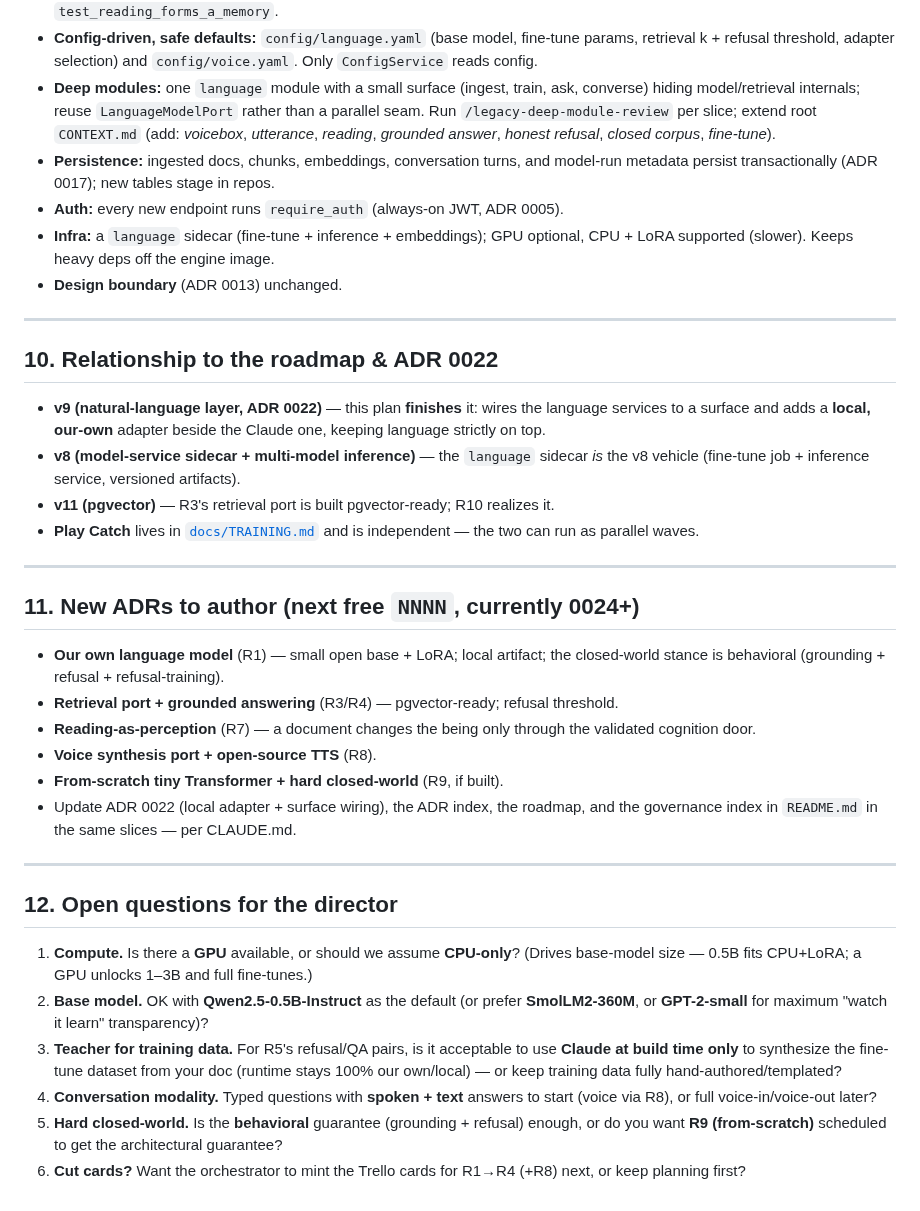
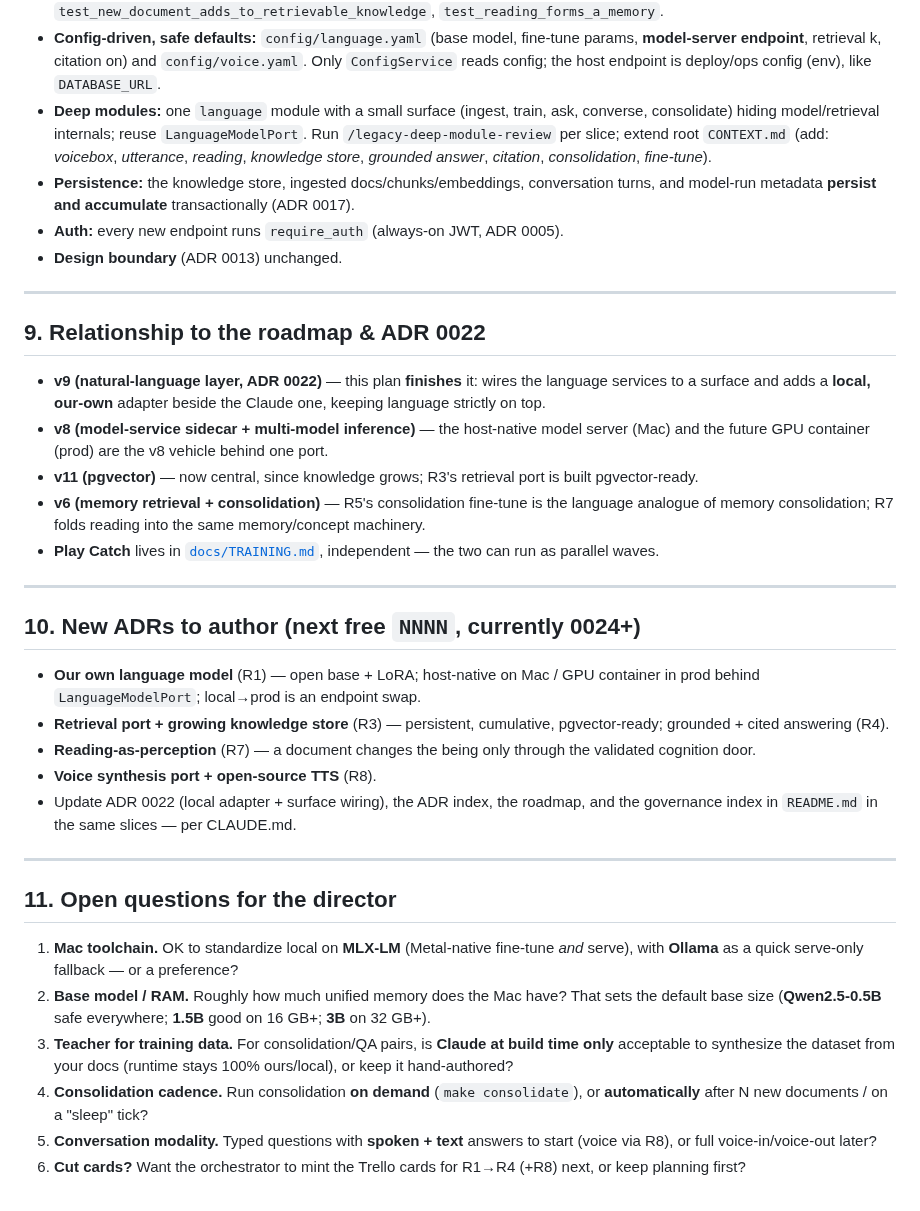
Before and after one commit to wesduffdev/brain, a Markdown page: docs/READING_VOICEBOX.md, the part around one of its changes. GitHub-like rendering.

```diff
--- a/docs/READING_VOICEBOX.md
+++ b/docs/READING_VOICEBOX.md
@@ -192,65 +180,68 @@ parallel; R6/R7 deepen it.
   `test_finetuned_model_generates_in_corpus_style`,
-  `test_reading_forms_a_memory`.
-- **Config-driven, safe defaults:** `config/language.yaml` (base model,
-  fine-tune params, retrieval k + refusal threshold, adapter selection) and
-  `config/voice.yaml`. Only `ConfigService` reads config.
+  `test_new_document_adds_to_retrievable_knowledge`, `test_reading_forms_a_memory`.
+- **Config-driven, safe defaults:** `config/language.yaml` (base model, fine-tune
+  params, **model-server endpoint**, retrieval k, citation on) and
+  `config/voice.yaml`. Only `ConfigService` reads config; the host endpoint is
+  deploy/ops config (env), like `DATABASE_URL`.
 - **Deep modules:** one `language` module with a small surface (ingest, train,
-  ask, converse) hiding model/retrieval internals; reuse `LanguageModelPort` rather
-  than a parallel seam. Run `/legacy-deep-module-review` per slice; extend root
-  `CONTEXT.md` (add: *voicebox*, *utterance*, *reading*, *grounded answer*,
-  *honest refusal*, *closed corpus*, *fine-tune*).
-- **Persistence:** ingested docs, chunks, embeddings, conversation turns, and
-  model-run metadata persist transactionally (ADR 0017); new tables stage in repos.
+  ask, converse, consolidate) hiding model/retrieval internals; reuse
+  `LanguageModelPort`. Run `/legacy-deep-module-review` per slice; extend root
+  `CONTEXT.md` (add: *voicebox*, *utterance*, *reading*, *knowledge store*,
+  *grounded answer*, *citation*, *consolidation*, *fine-tune*).
+- **Persistence:** the knowledge store, ingested docs/chunks/embeddings,
+  conversation turns, and model-run metadata **persist and accumulate**
+  transactionally (ADR 0017).
 - **Auth:** every new endpoint runs `require_auth` (always-on JWT, ADR 0005).
-- **Infra:** a `language` sidecar (fine-tune + inference + embeddings); GPU
-  optional, CPU + LoRA supported (slower). Keeps heavy deps off the engine image.
 - **Design boundary** (ADR 0013) unchanged.
 
 ---
 
-## 10. Relationship to the roadmap & ADR 0022
+## 9. Relationship to the roadmap & ADR 0022
 
 - **v9 (natural-language layer, ADR 0022)** — this plan **finishes** it: wires the
   language services to a surface and adds a **local, our-own** adapter beside the
   Claude one, keeping language strictly on top.
-- **v8 (model-service sidecar + multi-model inference)** — the `language` sidecar
-  *is* the v8 vehicle (fine-tune job + inference service, versioned artifacts).
-- **v11 (pgvector)** — R3's retrieval port is built pgvector-ready; R10 realizes it.
-- **Play Catch** lives in [`docs/TRAINING.md`](TRAINING.md) and is independent —
-  the two can run as parallel waves.
+- **v8 (model-service sidecar + multi-model inference)** — the host-native model
+  server (Mac) and the future GPU container (prod) are the v8 vehicle behind one
+  port.
+- **v11 (pgvector)** — now central, since knowledge grows; R3's retrieval port is
+  built pgvector-ready.
+- **v6 (memory retrieval + consolidation)** — R5's consolidation fine-tune is the
+  language analogue of memory consolidation; R7 folds reading into the same
+  memory/concept machinery.
+- **Play Catch** lives in [`docs/TRAINING.md`](TRAINING.md), independent — the two
+  can run as parallel waves.
 
 ---
 
-## 11. New ADRs to author (next free `NNNN`, currently 0024+)
+## 10. New ADRs to author (next free `NNNN`, currently 0024+)
 
-- **Our own language model** (R1) — small open base + LoRA; local artifact; the
-  closed-world stance is behavioral (grounding + refusal + refusal-training).
-- **Retrieval port + grounded answering** (R3/R4) — pgvector-ready; refusal
-  threshold.
+- **Our own language model** (R1) — open base + LoRA; host-native on Mac / GPU
+  container in prod behind `LanguageModelPort`; local→prod is an endpoint swap.
+- **Retrieval port + growing knowledge store** (R3) — persistent, cumulative,
+  pgvector-ready; grounded + cited answering (R4).
 - **Reading-as-perception** (R7) — a document changes the being only through the
   validated cognition door.
 - **Voice synthesis port + open-source TTS** (R8).
-- **From-scratch tiny Transformer + hard closed-world** (R9, if built).
 - Update ADR 0022 (local adapter + surface wiring), the ADR index, the roadmap,
   and the governance index in `README.md` in the same slices — per CLAUDE.md.
 
 ---
 
-## 12. Open questions for the director
+## 11. Open questions for the director
 
-1. **Compute.** Is there a **GPU** available, or should we assume **CPU-only**?
-   (Drives base-model size — 0.5B fits CPU+LoRA; a GPU unlocks 1–3B and full
-   fine-tunes.)
-2. **Base model.** OK with **Qwen2.5-0.5B-Instruct** as the default (or prefer
-   **SmolLM2-360M**, or **GPT-2-small** for maximum "watch it learn" transparency)?
-3. **Teacher for training data.** For R5's refusal/QA pairs, is it acceptable to
-   use **Claude at build time only** to synthesize the fine-tune dataset from your
-   doc (runtime stays 100% our own/local) — or keep training data fully
-   hand-authored/templated?
-4. **Conversation modality.** Typed questions with **spoken + text** answers to
+1. **Mac toolchain.** OK to standardize local on **MLX-LM** (Metal-native
+   fine-tune *and* serve), with **Ollama** as a quick serve-only fallback — or a
+   preference?
+2. **Base model / RAM.** Roughly how much unified memory does the Mac have? That
+   sets the default base size (**Qwen2.5-0.5B** safe everywhere; **1.5B** good on
+   16 GB+; **3B** on 32 GB+).
+3. **Teacher for training data.** For consolidation/QA pairs, is **Claude at build
+   time only** acceptable to synthesize the dataset from your docs (runtime stays
+   100% ours/local), or keep it hand-authored?
+4. **Consolidation cadence.** Run consolidation **on demand** (`make consolidate`),
+   or **automatically** after N new documents / on a "sleep" tick?
+5. **Conversation modality.** Typed questions with **spoken + text** answers to
    start (voice via R8), or full voice-in/voice-out later?
-5. **Hard closed-world.** Is the **behavioral** guarantee (grounding + refusal)
-   enough, or do you want **R9 (from-scratch)** scheduled to get the architectural
-   guarantee?
 6. **Cut cards?** Want the orchestrator to mint the Trello cards for R1→R4 (+R8)
    next, or keep planning first?
```
Also changed, not shown: other parts of docs/READING_VOICEBOX.md (+103 -115 lines).
